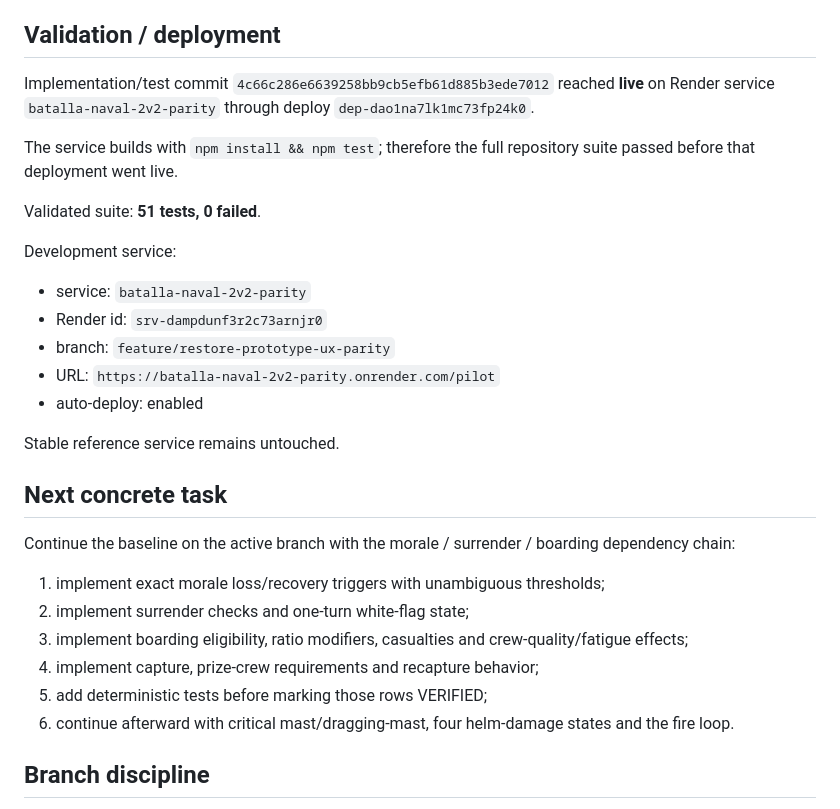
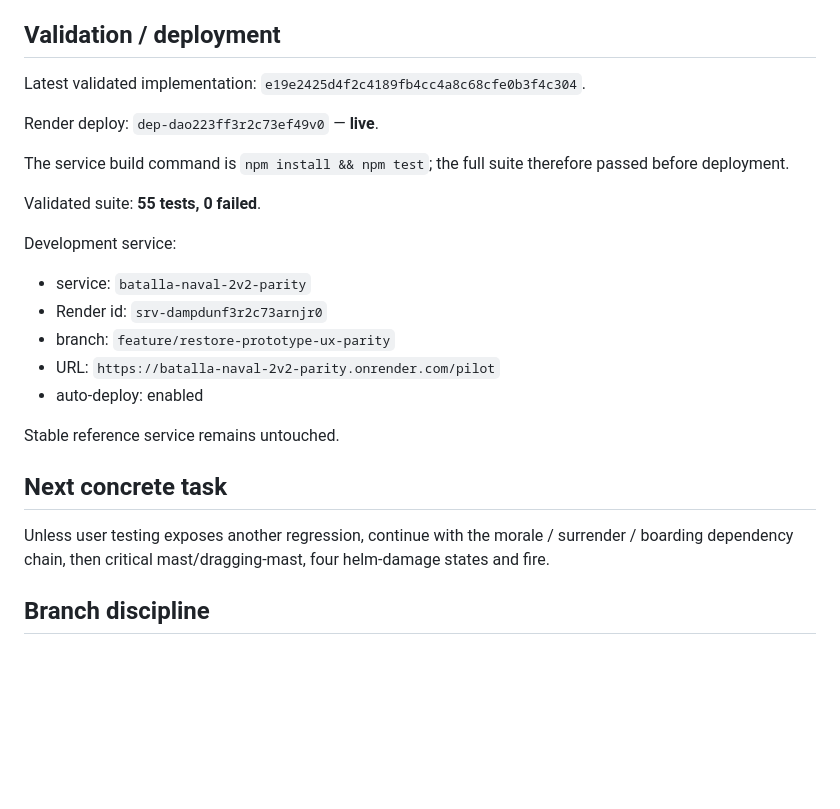
Before and after one commit to Reyndio/batalla-naval-juego, a Markdown page: PROJECT_STATE.md, the part around one of its changes. GitHub-like rendering; blank space fills up the shorter version.

```diff
--- a/PROJECT_STATE.md
+++ b/PROJECT_STATE.md
@@ -57,11 +71,13 @@ Authoritative checklist on the active branch:
 
 ## Validation / deployment
 
-Implementation/test commit `4c66c286e6639258bb9cb5efb61d885b3ede7012` reached **live** on Render service `batalla-naval-2v2-parity` through deploy `dep-dao1na7lk1mc73fp24k0`.
+Latest validated implementation: `e19e2425d4f2c4189fb4cc4a8c68cfe0b3f4c304`.
 
-The service builds with `npm install && npm test`; therefore the full repository suite passed before that deployment went live.
+Render deploy: `dep-dao223ff3r2c73ef49v0` — **live**.
 
-Validated suite: **51 tests, 0 failed**.
+The service build command is `npm install && npm test`; the full suite therefore passed before deployment.
+
+Validated suite: **55 tests, 0 failed**.
 
 Development service:
 
@@ -75,14 +91,7 @@ Stable reference service remains untouched.
 
 ## Next concrete task
 
-Continue the baseline on the active branch with the morale / surrender / boarding dependency chain:
-
-1. implement exact morale loss/recovery triggers with unambiguous thresholds;
-2. implement surrender checks and one-turn white-flag state;
-3. implement boarding eligibility, ratio modifiers, casualties and crew-quality/fatigue effects;
-4. implement capture, prize-crew requirements and recapture behavior;
-5. add deterministic tests before marking those rows VERIFIED;
-6. continue afterward with critical mast/dragging-mast, four helm-damage states and the fire loop.
+Unless user testing exposes another regression, continue with the morale / surrender / boarding dependency chain, then critical mast/dragging-mast, four helm-damage states and fire.
 
 ## Branch discipline
 
```
Also changed, not shown: other parts of PROJECT_STATE.md (+36 -22 lines).
